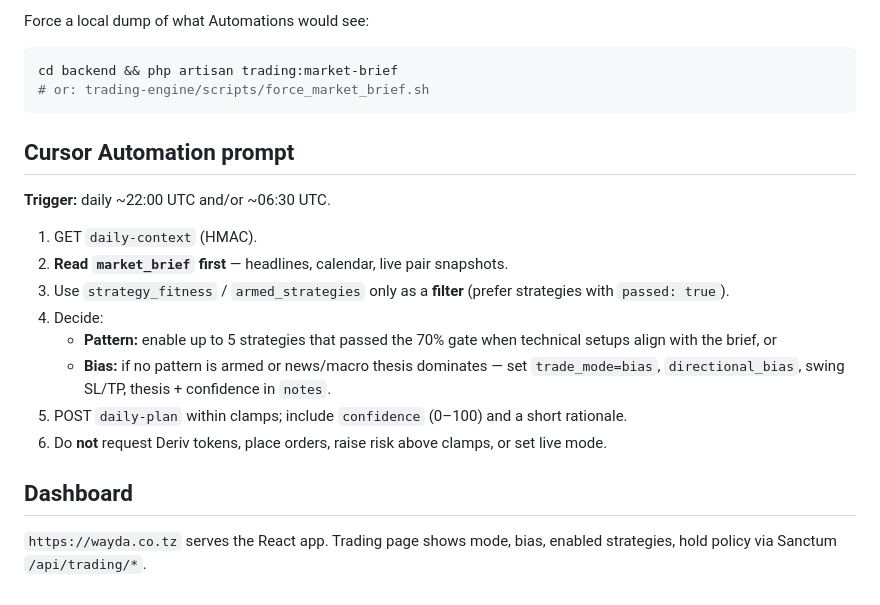
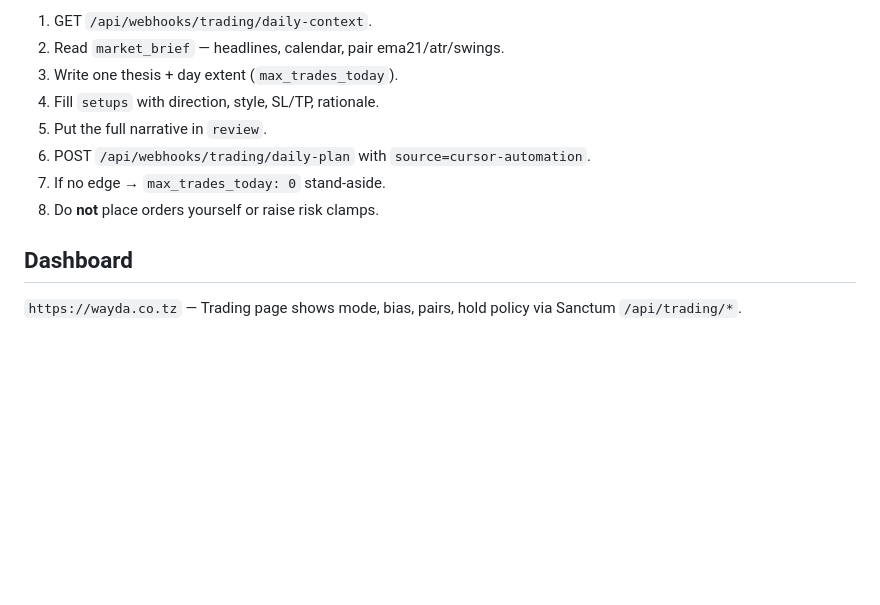
Before and after one commit to Barakael/Agent, a Markdown page: docs/CURSOR_TRADING_AUTOMATION.md, the part around one of its changes. GitHub-like rendering; blank space fills up the shorter version.

````diff
--- a/docs/CURSOR_TRADING_AUTOMATION.md
+++ b/docs/CURSOR_TRADING_AUTOMATION.md
@@ -101,23 +139,12 @@ curl -sS -X POST "$BASE/api/webhooks/trading/daily-plan" \
-Force a local dump of what Automations would see:
-
-```bash
-cd backend && php artisan trading:market-brief
-# or: trading-engine/scripts/force_market_brief.sh
-```
-
-## Cursor Automation prompt
-
-**Trigger:** daily ~22:00 UTC and/or ~06:30 UTC.
-
-1. GET `daily-context` (HMAC).
-2. **Read `market_brief` first** — headlines, calendar, live pair snapshots.
-3. Use `strategy_fitness` / `armed_strategies` only as a **filter** (prefer strategies with `passed: true`).
-4. Decide:
-   - **Pattern:** enable up to 5 strategies that passed the 70% gate when technical setups align with the brief, or
-   - **Bias:** if no pattern is armed or news/macro thesis dominates — set `trade_mode=bias`, `directional_bias`, swing SL/TP, thesis + confidence in `notes`.
-5. POST `daily-plan` within clamps; include `confidence` (0–100) and a short rationale.
-6. Do **not** request Deriv tokens, place orders, raise risk above clamps, or set live mode.
+1. GET `/api/webhooks/trading/daily-context`.
+2. Read `market_brief` — headlines, calendar, pair ema21/atr/swings.
+3. Write one thesis + day extent (`max_trades_today`).
+4. Fill `setups` with direction, style, SL/TP, rationale.
+5. Put the full narrative in `review`.
+6. POST `/api/webhooks/trading/daily-plan` with `source=cursor-automation`.
+7. If no edge → `max_trades_today: 0` stand-aside.
+8. Do **not** place orders yourself or raise risk clamps.
 
 ## Dashboard
 
-`https://wayda.co.tz` serves the React app. Trading page shows mode, bias, enabled strategies, hold policy via Sanctum `/api/trading/*`.
+`https://wayda.co.tz` — Trading page shows mode, bias, pairs, hold policy via Sanctum `/api/trading/*`.
````
Also changed, not shown: other parts of docs/CURSOR_TRADING_AUTOMATION.md (+102 -64 lines).
